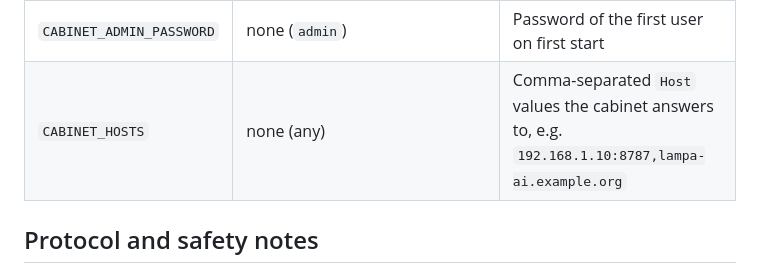
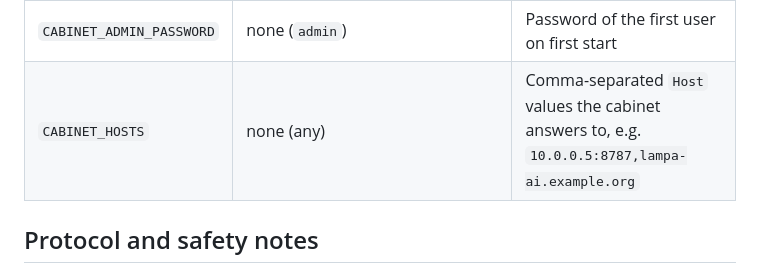
Before and after one commit to TrueNihilisme/lampac-mcp, a Markdown page: README.md, the part around the change. GitHub-like rendering.

Commit message:
README: neutral example address

```diff
--- a/README.md
+++ b/README.md
@@ -153,7 +153,7 @@ route and returns at most 200 lines. Do not put the password in source control,
 | `TMDB_IMG_BASE` | `<LAMPAC_URL>/tmdb/img/t/p/` or `https://image.tmdb.org/t/p/` | Poster base for the cabinet |
 | `TMDB_LANGUAGE` | `uk-UA` | Language of titles and the translation check |
 | `CABINET_ADMIN_PASSWORD` | none (`admin`) | Password of the first user on first start |
-| `CABINET_HOSTS` | none (any) | Comma-separated `Host` values the cabinet answers to, e.g. `192.168.1.10:8787,lampa-ai.example.org` |
+| `CABINET_HOSTS` | none (any) | Comma-separated `Host` values the cabinet answers to, e.g. `10.0.0.5:8787,lampa-ai.example.org` |
 
 ## Protocol and safety notes
 
```
